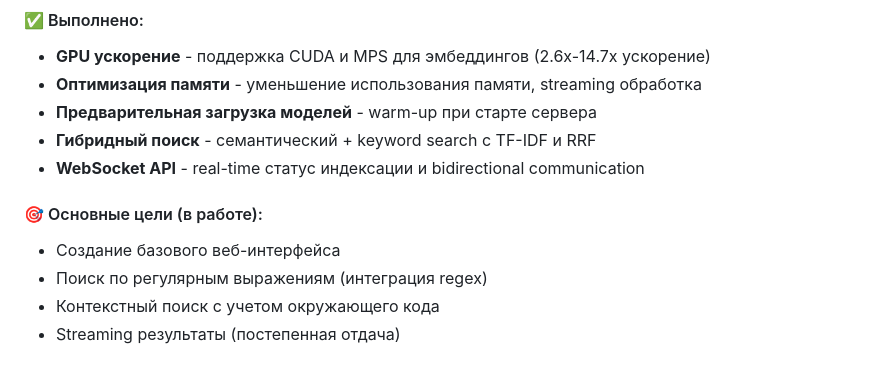
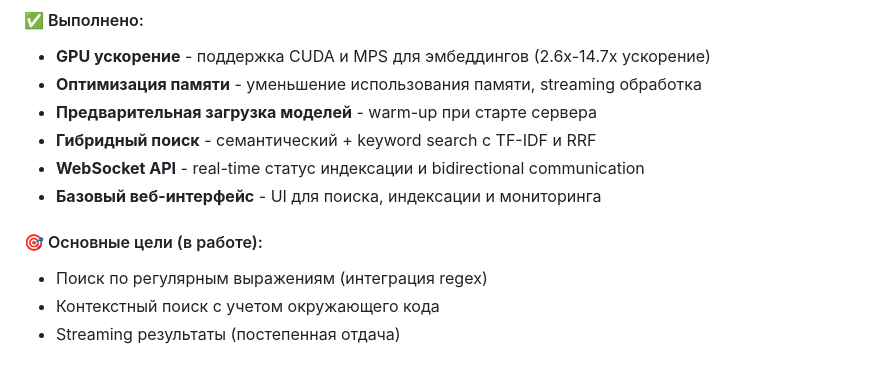
Before and after one commit to karavaykov/chroma-vector-search, a Markdown page: DEVELOPMENT_ROADMAP.md, the part around one of its changes. Rendered like a GitHub page.

Commit message:
docs: update translations for web ui and update roadmap progress
Made-with: Cursor

```diff
--- a/DEVELOPMENT_ROADMAP.md
+++ b/DEVELOPMENT_ROADMAP.md
@@ -360,9 +360,9 @@ open https://github.com/karavaykov/chroma-vector-search/issues/new
 - **Предварительная загрузка моделей** - warm-up при старте сервера
 - **Гибридный поиск** - семантический + keyword search с TF-IDF и RRF
 - **WebSocket API** - real-time статус индексации и bidirectional communication
+- **Базовый веб-интерфейс** - UI для поиска, индексации и мониторинга
 
 #### 🎯 Основные цели (в работе):
-- Создание базового веб-интерфейса
 - Поиск по регулярным выражениям (интеграция regex)
 - Контекстный поиск с учетом окружающего кода
 - Streaming результаты (постепенная отдача)
```
Also changed, not shown: other parts of DEVELOPMENT_ROADMAP.md (+2 -2 lines), README.ru.md (+43 -0 lines), README.zh.md (+43 -0 lines).
